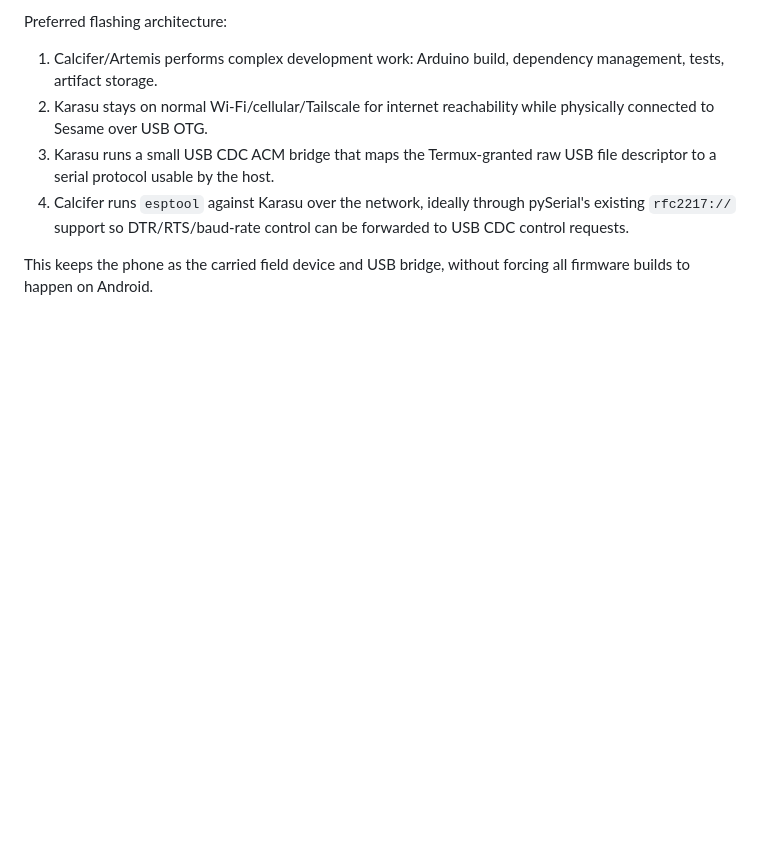
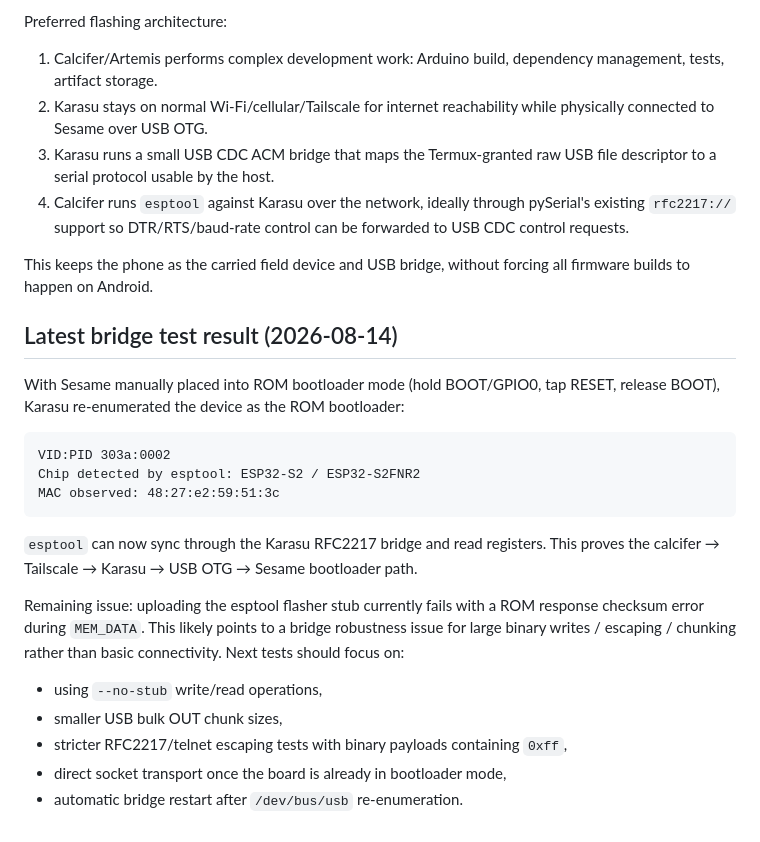
Before and after one commit to henkaku-center/sim2real, a Markdown page: reference/FIRMWARE-STATE.md, the part around the change. Drawn GitHub-style; blank space fills up the shorter version.

Commit message:
docs: record Karasu bootloader bridge result

````diff
--- a/reference/FIRMWARE-STATE.md
+++ b/reference/FIRMWARE-STATE.md
@@ -106,3 +106,23 @@ Preferred flashing architecture:
 4. Calcifer runs `esptool` against Karasu over the network, ideally through pySerial's existing `rfc2217://` support so DTR/RTS/baud-rate control can be forwarded to USB CDC control requests.
 
 This keeps the phone as the carried field device and USB bridge, without forcing all firmware builds to happen on Android.
+
+## Latest bridge test result (2026-08-14)
+
+With Sesame manually placed into ROM bootloader mode (hold BOOT/GPIO0, tap RESET, release BOOT), Karasu re-enumerated the device as the ROM bootloader:
+
+```text
+VID:PID 303a:0002
+Chip detected by esptool: ESP32-S2 / ESP32-S2FNR2
+MAC observed: 48:27:e2:59:51:3c
+```
+
+`esptool` can now sync through the Karasu RFC2217 bridge and read registers. This proves the calcifer → Tailscale → Karasu → USB OTG → Sesame bootloader path.
+
+Remaining issue: uploading the esptool flasher stub currently fails with a ROM response checksum error during `MEM_DATA`. This likely points to a bridge robustness issue for large binary writes / escaping / chunking rather than basic connectivity. Next tests should focus on:
+
+- using `--no-stub` write/read operations,
+- smaller USB bulk OUT chunk sizes,
+- stricter RFC2217/telnet escaping tests with binary payloads containing `0xff`,
+- direct socket transport once the board is already in bootloader mode,
+- automatic bridge restart after `/dev/bus/usb` re-enumeration.
````
